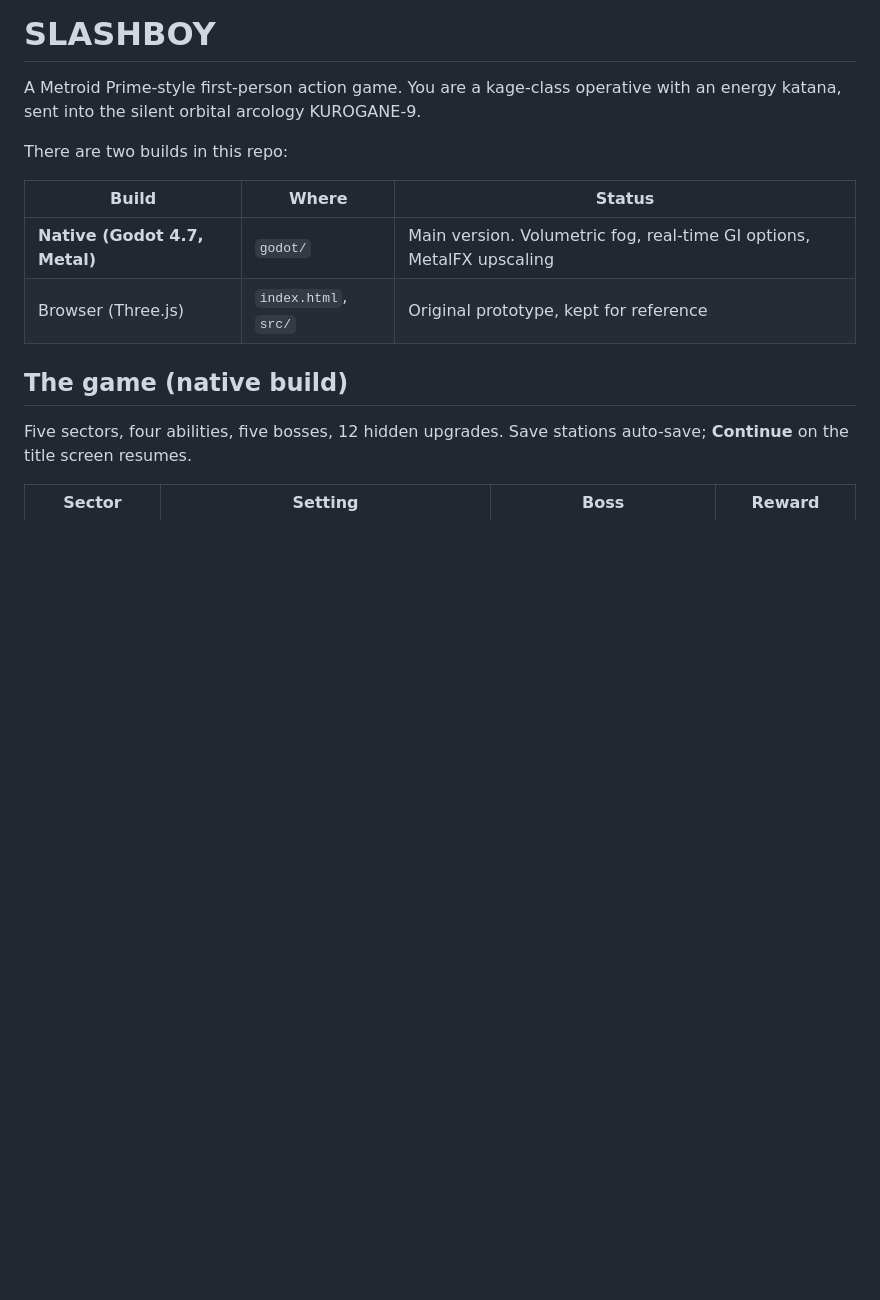
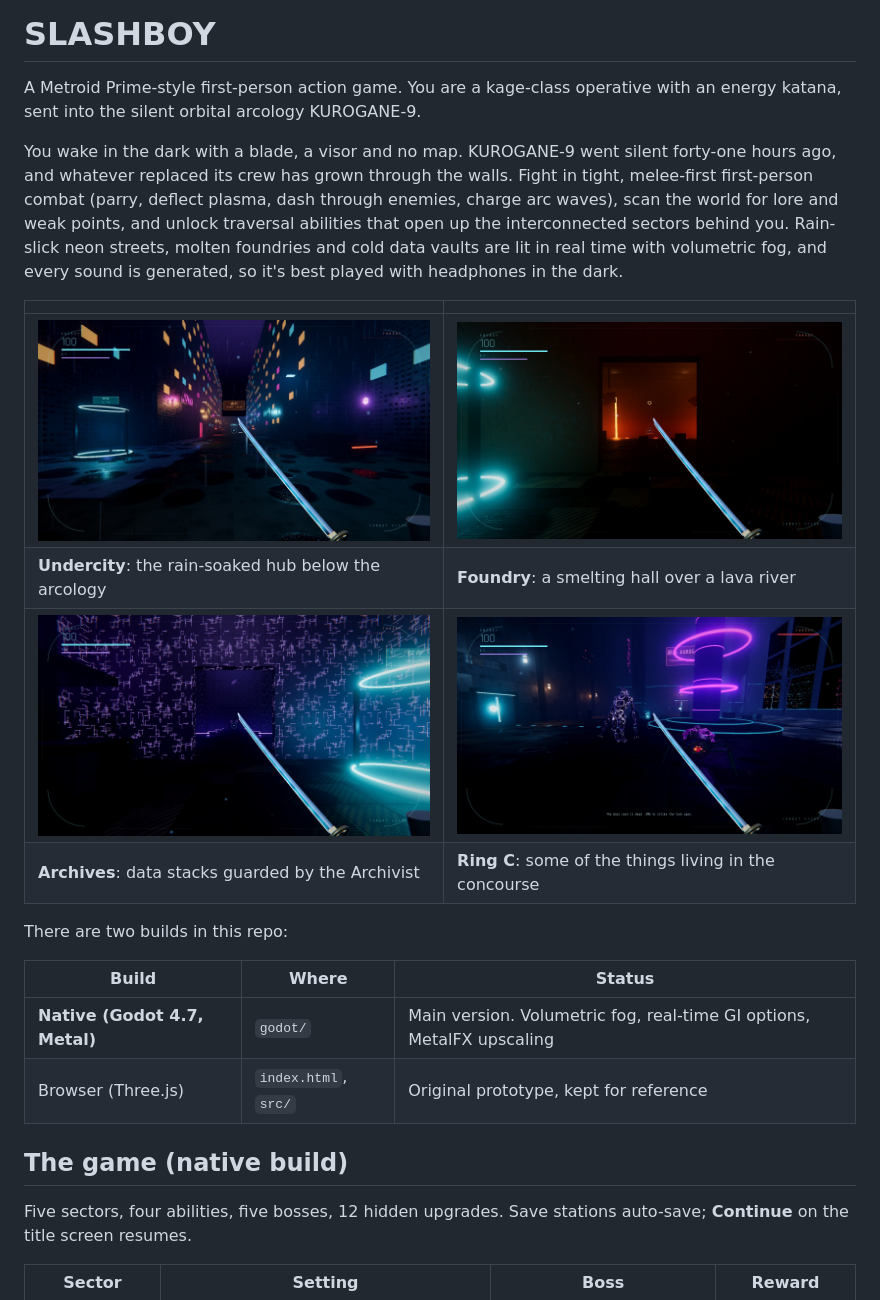
Before and after one commit to trevbreak/Slashboy, a Markdown page: README.md, the part around the change. Drawn GitHub-style; pictures changed too: docs/screenshots/archives.jpg (added), docs/screenshots/creatures.jpg (added), docs/screenshots/foundry.jpg (added); blank space fills up the shorter version.

Commit message:
README: game description and screenshots
Co-Authored-By: Claude Sonnet 5.5 <noreply@anthropic.com>

```diff
--- a/README.md
+++ b/README.md
@@ -2,6 +2,20 @@
 
 A Metroid Prime-style first-person action game. You are a kage-class operative with an energy katana,
 sent into the silent orbital arcology KUROGANE-9.
+
+You wake in the dark with a blade, a visor and no map. KUROGANE-9 went silent forty-one hours ago, and whatever
+replaced its crew has grown through the walls. Fight in tight, melee-first first-person combat (parry, deflect
+plasma, dash through enemies, charge arc waves), scan the world for lore and weak points, and unlock traversal
+abilities that open up the interconnected sectors behind you. Rain-slick neon streets, molten foundries and
+cold data vaults are lit in real time with volumetric fog, and every sound is generated, so it's best played
+with headphones in the dark.
+
+| | |
+|---|---|
+| ![The Undercity: rain-soaked neon chasm floor](docs/screenshots/undercity.jpg) | ![The Foundry: smelting hall over a lava river](docs/screenshots/foundry.jpg) |
+| **Undercity**: the rain-soaked hub below the arcology | **Foundry**: a smelting hall over a lava river |
+| ![The Archives: data stacks and index locks](docs/screenshots/archives.jpg) | ![Creatures in the Ring C concourse](docs/screenshots/creatures.jpg) |
+| **Archives**: data stacks guarded by the Archivist | **Ring C**: some of the things living in the concourse |
 
 There are two builds in this repo:
 
```
Also changed, not shown: docs/DESIGN.md (added, +112 -0 lines).
